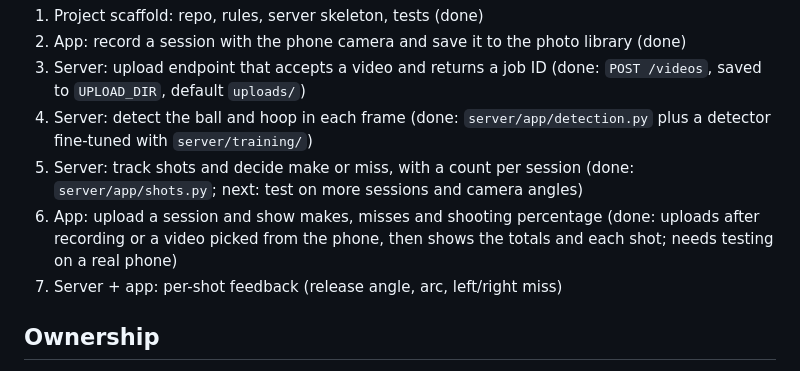
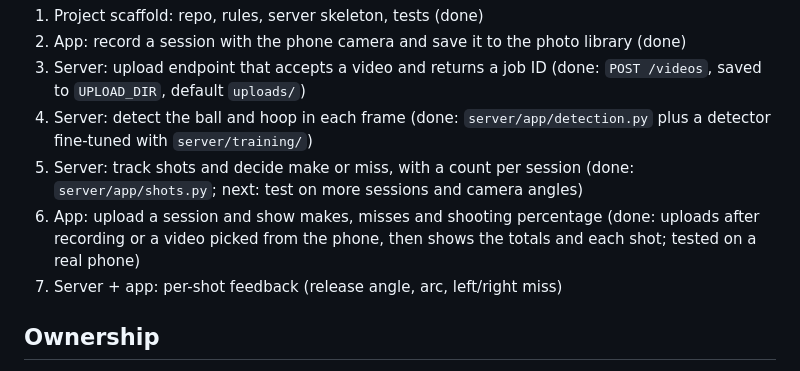
Before and after one commit to n1ckbown/basketball-shot-analyzer, a Markdown page: README.md, the part around the change. GitHub-like rendering.

Commit message:
Mark stage 6 as tested on a real phone
Co-Authored-By: Claude Opus 5.5 <noreply@anthropic.com>

```diff
--- a/README.md
+++ b/README.md
@@ -96,7 +96,7 @@ Each step is one pull request.
 3. Server: upload endpoint that accepts a video and returns a job ID (done: `POST /videos`, saved to `UPLOAD_DIR`, default `uploads/`)
 4. Server: detect the ball and hoop in each frame (done: `server/app/detection.py` plus a detector fine-tuned with `server/training/`)
 5. Server: track shots and decide make or miss, with a count per session (done: `server/app/shots.py`; next: test on more sessions and camera angles)
-6. App: upload a session and show makes, misses and shooting percentage (done: uploads after recording or a video picked from the phone, then shows the totals and each shot; needs testing on a real phone)
+6. App: upload a session and show makes, misses and shooting percentage (done: uploads after recording or a video picked from the phone, then shows the totals and each shot; tested on a real phone)
 7. Server + app: per-shot feedback (release angle, arc, left/right miss)
 
 ## Ownership
```
